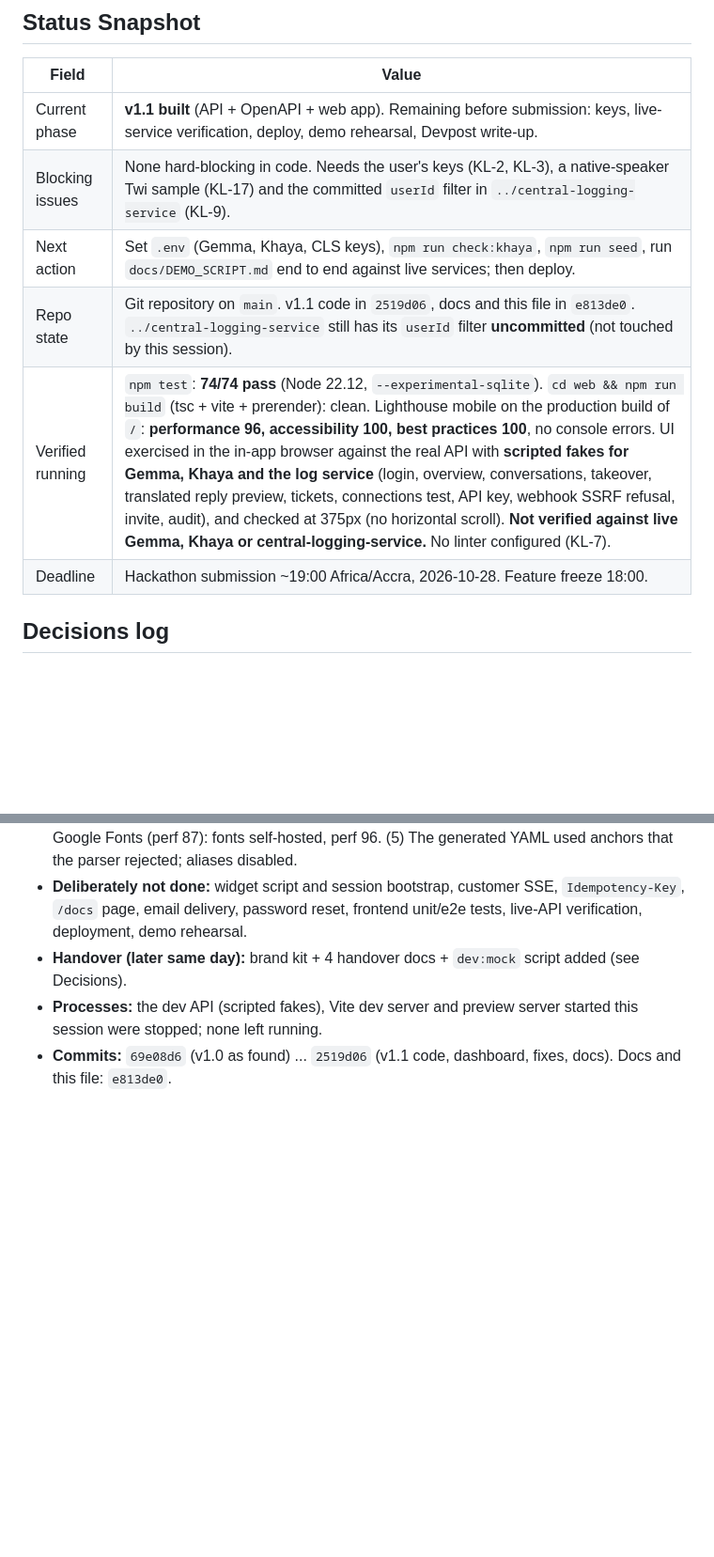
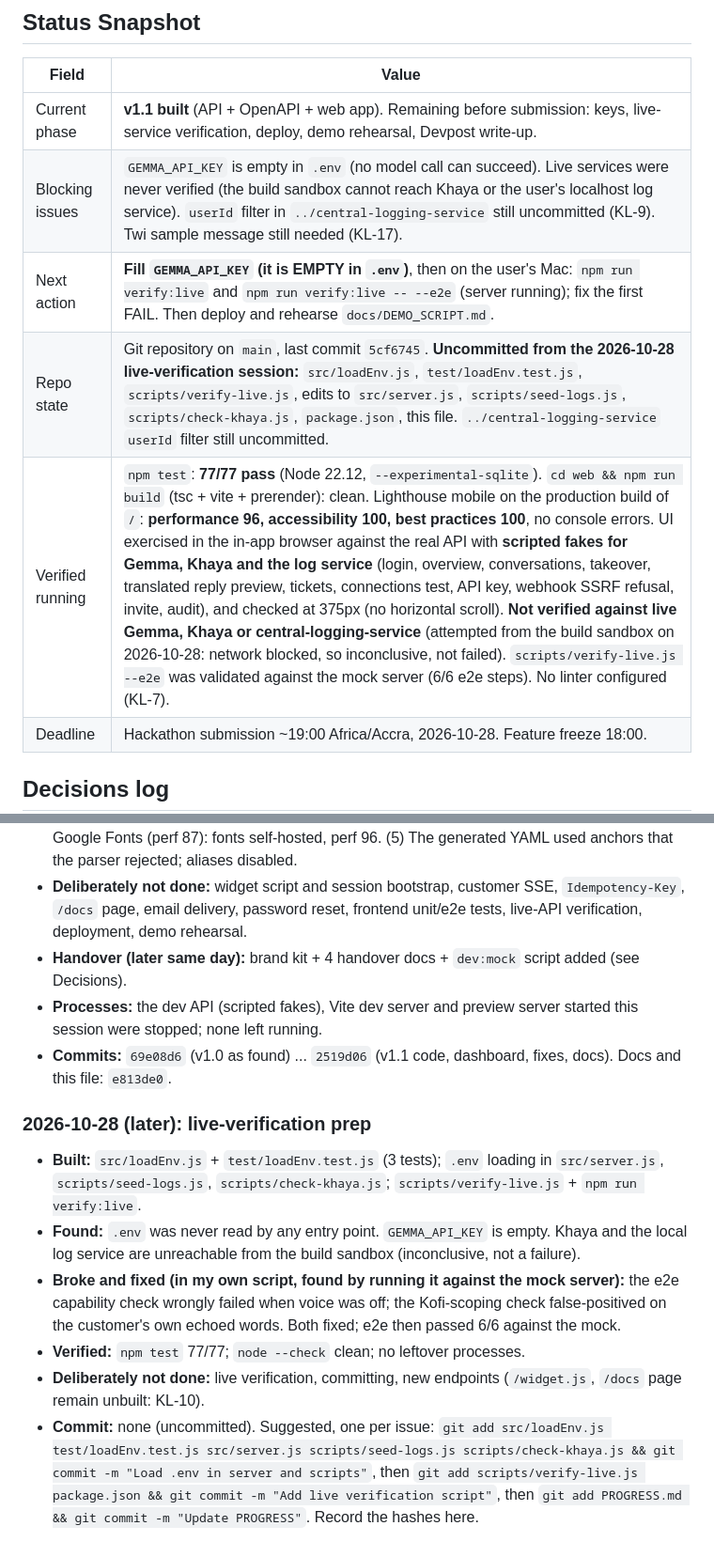
Before and after one commit to KosherKev/helply, a Markdown page: PROGRESS.md, 2 parts joined by grey strips. Shown at 94% size. GitHub-like rendering; blank space fills up the shorter version.

Commit message:
Update PROGRESS

```diff
--- a/PROGRESS.md
+++ b/PROGRESS.md
@@ -7,10 +7,10 @@ Single source of truth for project state. Read top to bottom at the start of eve
 | Field | Value |
 |---|---|
 | Current phase | **v1.1 built** (API + OpenAPI + web app). Remaining before submission: keys, live-service verification, deploy, demo rehearsal, Devpost write-up. |
-| Blocking issues | None hard-blocking in code. Needs the user's keys (KL-2, KL-3), a native-speaker Twi sample (KL-17) and the committed `userId` filter in `../central-logging-service` (KL-9). |
-| Next action | Set `.env` (Gemma, Khaya, CLS keys), `npm run check:khaya`, `npm run seed`, run `docs/DEMO_SCRIPT.md` end to end against live services; then deploy. |
-| Repo state | Git repository on `main`. v1.1 code in `2519d06`, docs and this file in `e813de0`. `../central-logging-service` still has its `userId` filter **uncommitted** (not touched by this session). |
-| Verified running | `npm test`: **74/74 pass** (Node 22.12, `--experimental-sqlite`). `cd web && npm run build` (tsc + vite + prerender): clean. Lighthouse mobile on the production build of `/`: **performance 96, accessibility 100, best practices 100**, no console errors. UI exercised in the in-app browser against the real API with **scripted fakes for Gemma, Khaya and the log service** (login, overview, conversations, takeover, translated reply preview, tickets, connections test, API key, webhook SSRF refusal, invite, audit), and checked at 375px (no horizontal scroll). **Not verified against live Gemma, Khaya or central-logging-service.** No linter configured (KL-7). |
+| Blocking issues | `GEMMA_API_KEY` is empty in `.env` (no model call can succeed). Live services were never verified (the build sandbox cannot reach Khaya or the user's localhost log service). `userId` filter in `../central-logging-service` still uncommitted (KL-9). Twi sample message still needed (KL-17). |
+| Next action | **Fill `GEMMA_API_KEY` (it is EMPTY in `.env`)**, then on the user's Mac: `npm run verify:live` and `npm run verify:live -- --e2e` (server running); fix the first FAIL. Then deploy and rehearse `docs/DEMO_SCRIPT.md`. |
+| Repo state | Git repository on `main`, last commit `5cf6745`. **Uncommitted from the 2026-10-28 live-verification session:** `src/loadEnv.js`, `test/loadEnv.test.js`, `scripts/verify-live.js`, edits to `src/server.js`, `scripts/seed-logs.js`, `scripts/check-khaya.js`, `package.json`, this file. `../central-logging-service` `userId` filter still uncommitted. |
+| Verified running | `npm test`: **77/77 pass** (Node 22.12, `--experimental-sqlite`). `cd web && npm run build` (tsc + vite + prerender): clean. Lighthouse mobile on the production build of `/`: **performance 96, accessibility 100, best practices 100**, no console errors. UI exercised in the in-app browser against the real API with **scripted fakes for Gemma, Khaya and the log service** (login, overview, conversations, takeover, translated reply preview, tickets, connections test, API key, webhook SSRF refusal, invite, audit), and checked at 375px (no horizontal scroll). **Not verified against live Gemma, Khaya or central-logging-service** (attempted from the build sandbox on 2026-10-28: network blocked, so inconclusive, not failed). `scripts/verify-live.js --e2e` was validated against the mock server (6/6 e2e steps). No linter configured (KL-7). |
 | Deadline | Hackathon submission ~19:00 Africa/Accra, 2026-10-28. Feature freeze 18:00. |
 
 ## Decisions log
@@ -102,3 +111,11 @@ Single source of truth for project state. Read top to bottom at the start of eve
 - **Handover (later same day):** brand kit + 4 handover docs + `dev:mock` script added (see Decisions).
 - **Processes:** the dev API (scripted fakes), Vite dev server and preview server started this session were stopped; none left running.
 - **Commits:** `69e08d6` (v1.0 as found) ... `2519d06` (v1.1 code, dashboard, fixes, docs). Docs and this file: `e813de0`.
+
+### 2026-10-28 (later): live-verification prep
+- **Built:** `src/loadEnv.js` + `test/loadEnv.test.js` (3 tests); `.env` loading in `src/server.js`, `scripts/seed-logs.js`, `scripts/check-khaya.js`; `scripts/verify-live.js` + `npm run verify:live`.
+- **Found:** `.env` was never read by any entry point. `GEMMA_API_KEY` is empty. Khaya and the local log service are unreachable from the build sandbox (inconclusive, not a failure).
+- **Broke and fixed (in my own script, found by running it against the mock server):** the e2e capability check wrongly failed when voice was off; the Kofi-scoping check false-positived on the customer's own echoed words. Both fixed; e2e then passed 6/6 against the mock.
+- **Verified:** `npm test` 77/77; `node --check` clean; no leftover processes.
+- **Deliberately not done:** live verification, committing, new endpoints (`/widget.js`, `/docs` page remain unbuilt: KL-10).
+- **Commit:** none (uncommitted). Suggested, one per issue: `git add src/loadEnv.js test/loadEnv.test.js src/server.js scripts/seed-logs.js scripts/check-khaya.js && git commit -m "Load .env in server and scripts"`, then `git add scripts/verify-live.js package.json && git commit -m "Add live verification script"`, then `git add PROGRESS.md && git commit -m "Update PROGRESS"`. Record the hashes here.
```
Also changed, not shown: other parts of PROGRESS.md (+9 -0 lines).
